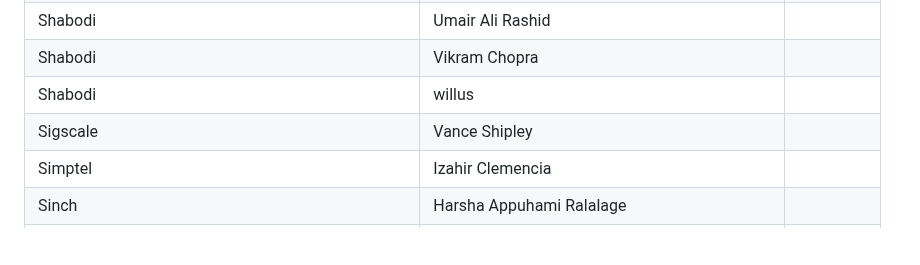
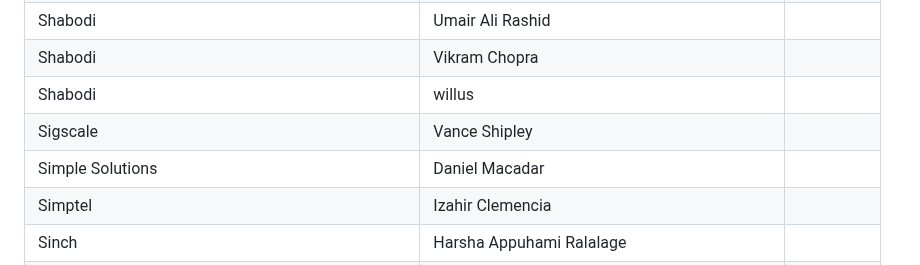
Before and after one commit to camaraproject/Governance, a Markdown page: PARTICIPANTS.MD, the part around the change. Drawn GitHub-style; blank space fills up the shorter version.

```diff
--- a/PARTICIPANTS.MD
+++ b/PARTICIPANTS.MD
@@ -686,6 +686,7 @@
 | Shabodi | Vikram Chopra ||
 | Shabodi | willus ||
 | Sigscale | Vance Shipley ||
+| Simple Solutions | Daniel Macadar ||
 | Simptel | Izahir Clemencia ||
 | Sinch | Harsha Appuhami Ralalage ||
 | Sinch | Mats Magnusson ||
```
